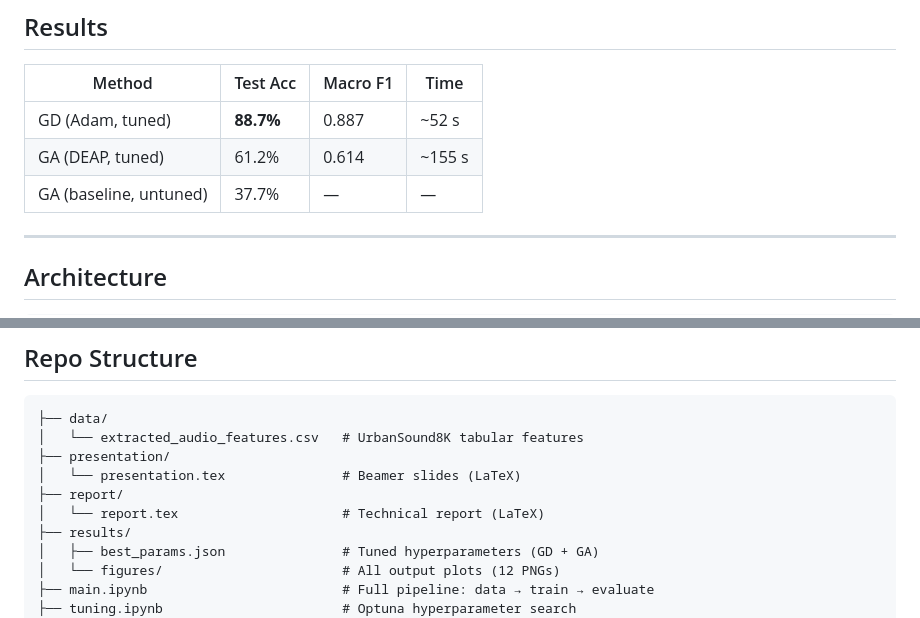
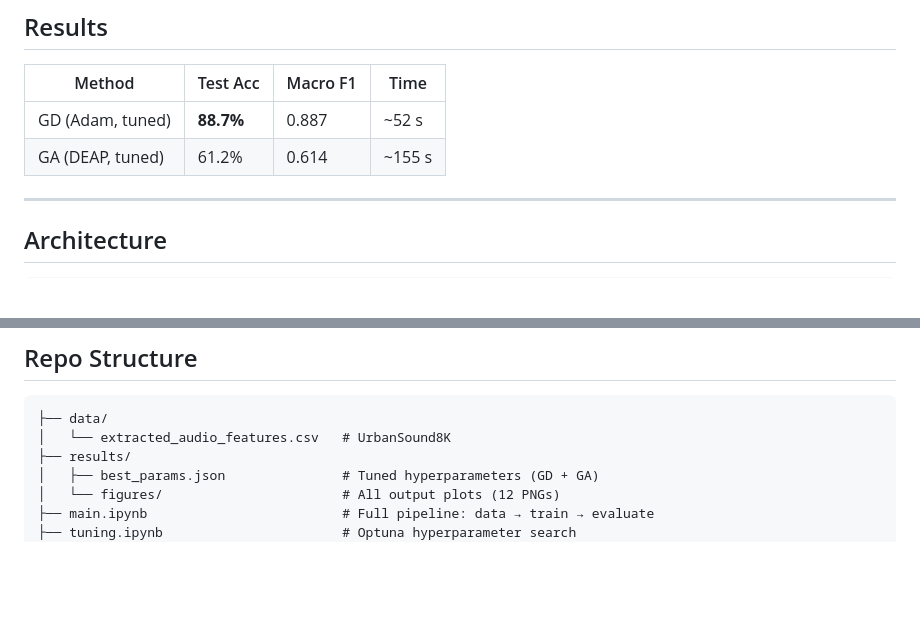
Before and after one commit to einoeI/GD-vs-GA-for-Urban-Sound-Classification, a Markdown page: README.md, 2 parts joined by grey strips. Drawn GitHub-style; blank space fills up the shorter version.

````diff
--- a/README.md
+++ b/README.md
@@ -14,7 +14,6 @@ Comparative study of two MLP training strategies — **Gradient Descent (GD)** v
 |--------|----------|----------|------|
 | GD (Adam, tuned) | **88.7%** | 0.887 | ~52 s |
 | GA (DEAP, tuned) | 61.2% | 0.614 | ~155 s |
-| GA (baseline, untuned) | 37.7% | — | — |
 
 ---
 
@@ -76,11 +75,7 @@ jupyter notebook
 
 ```
 ├── data/
-│   └── extracted_audio_features.csv   # UrbanSound8K tabular features
-├── presentation/
-│   └── presentation.tex               # Beamer slides (LaTeX)
-├── report/
-│   └── report.tex                     # Technical report (LaTeX)
+│   └── extracted_audio_features.csv   # UrbanSound8K
 ├── results/
 │   ├── best_params.json               # Tuned hyperparameters (GD + GA)
 │   └── figures/                       # All output plots (12 PNGs)
````
